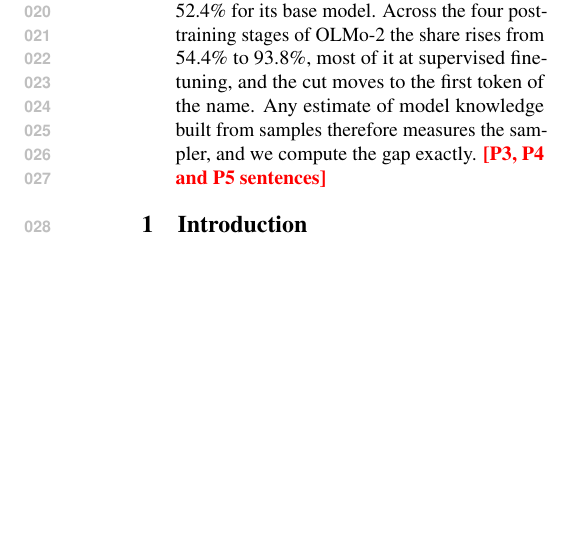
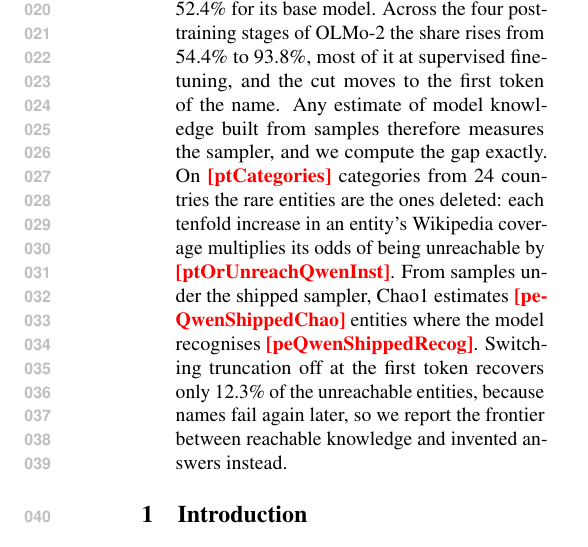
Before and after one commit to Dawar13/Lost-Knowledge_1, a LaTeX paper (paper/main.tex): part of one column of page 1 of 8, cut so that both start at the same text, the shorter picture padded with empty space. Compiled offline with pdfLaTeX.

Commit message:
Paper: abstract complete (P3/P4/P5 sentences as macros)
Co-Authored-By: Claude Opus 5.5 <noreply@anthropic.com>

```diff
--- a/paper/main.tex
+++ b/paper/main.tex
@@ -22,7 +22,7 @@
 \maketitle
 
 \begin{abstract}
-Language models are said to collapse onto common answers and lose the long tail of knowledge. We separate three cases: knowledge a model lacks, knowledge it holds but rarely says, and knowledge it holds but cannot say at all because the sampler gives it probability exactly zero. Top-p, top-k and min-p sampling delete low-ranked tokens before sampling, so a name loses all its probability if any one of its tokens is deleted. We give an exact, sampling-free test of this, one forward pass per answer, with a numeric margin that makes the verdict robust to floating-point differences between implementations. On \gzEntities{} long-tail entities, \gzQwenInstPnine{} of the entities that Qwen2.5-7B-Instruct verifies (yes/no and four-way choice against near-miss foils) can never be produced under top-p 0.9, and \gzQwenInstShipped{} under its shipped sampler, against \gzQwenBasePnine{} for its base model. Across the four post-training stages of OLMo-2 the share rises from \goRbuOlmoBase{} to \goRbuOlmoInst{}, most of it at supervised fine-tuning, and the cut moves to the first token of the name. Any estimate of model knowledge built from samples therefore measures the sampler, and we compute the gap exactly. \missing{P3, P4 and P5 sentences}
+Language models are said to collapse onto common answers and lose the long tail of knowledge. We separate three cases: knowledge a model lacks, knowledge it holds but rarely says, and knowledge it holds but cannot say at all because the sampler gives it probability exactly zero. Top-p, top-k and min-p sampling delete low-ranked tokens before sampling, so a name loses all its probability if any one of its tokens is deleted. We give an exact, sampling-free test of this, one forward pass per answer, with a numeric margin that makes the verdict robust to floating-point differences between implementations. On \gzEntities{} long-tail entities, \gzQwenInstPnine{} of the entities that Qwen2.5-7B-Instruct verifies (yes/no and four-way choice against near-miss foils) can never be produced under top-p 0.9, and \gzQwenInstShipped{} under its shipped sampler, against \gzQwenBasePnine{} for its base model. Across the four post-training stages of OLMo-2 the share rises from \goRbuOlmoBase{} to \goRbuOlmoInst{}, most of it at supervised fine-tuning, and the cut moves to the first token of the name. Any estimate of model knowledge built from samples therefore measures the sampler, and we compute the gap exactly. On \ptCategories{} categories from 24 countries the rare entities are the ones deleted: each tenfold increase in an entity's Wikipedia coverage multiplies its odds of being unreachable by \ptOrUnreachQwenInst{}. From samples under the shipped sampler, Chao1 estimates \peQwenShippedChao{} entities where the model recognises \peQwenShippedRecog{}. Switching truncation off at the first token recovers only \pfRecoveredQwen{} of the unreachable entities, because names fail again later, so we report the frontier between reachable knowledge and invented answers instead.
 \end{abstract}
 
 \section{Introduction}
```
